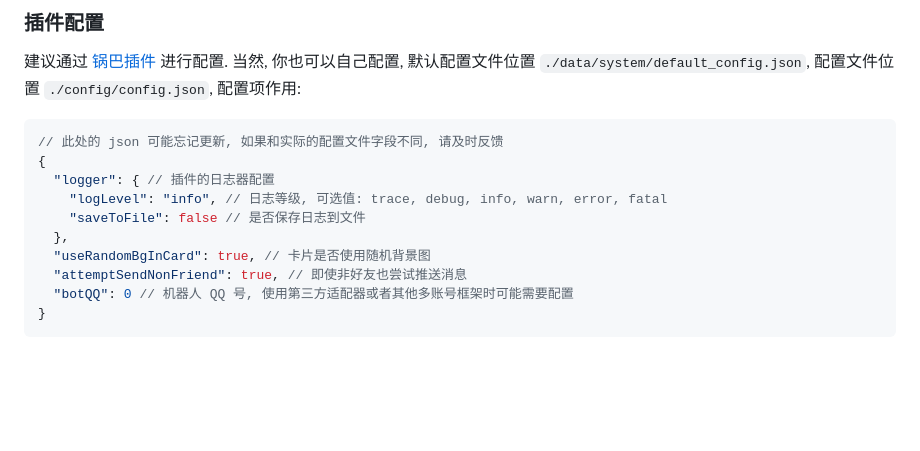
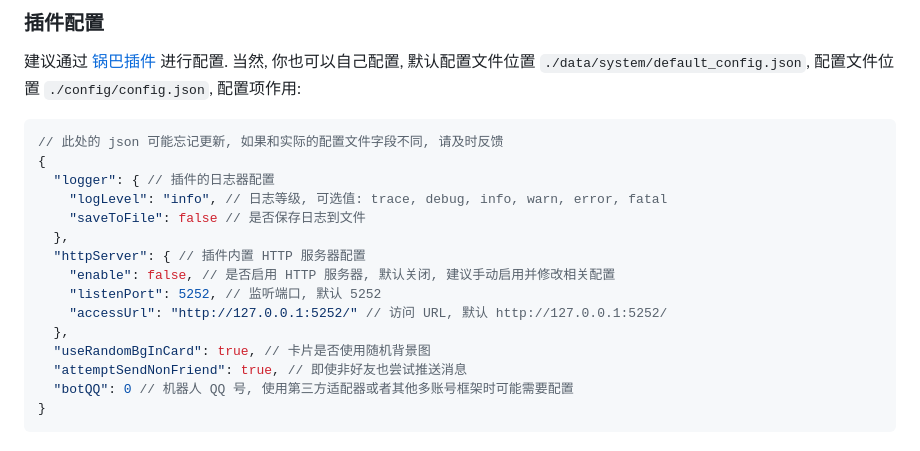
Before and after one commit to sakaiyuuji4/Yunzai-TomyJan-Plugin, a Markdown page: README.md, the part around the change. Drawn GitHub-style; blank space fills up the shorter version.

Commit message:
docs: readme

```diff
--- a/README.md
+++ b/README.md
@@ -75,6 +75,11 @@ git -C ./plugins/Yunzai-TomyJan-Plugin/ pull
     "logLevel": "info", // 日志等级, 可选值: trace, debug, info, warn, error, fatal
     "saveToFile": false // 是否保存日志到文件
   },
+  "httpServer": { // 插件内置 HTTP 服务器配置
+    "enable": false, // 是否启用 HTTP 服务器, 默认关闭, 建议手动启用并修改相关配置
+    "listenPort": 5252, // 监听端口, 默认 5252
+    "accessUrl": "http://127.0.0.1:5252/" // 访问 URL, 默认 http://127.0.0.1:5252/
+  },
   "useRandomBgInCard": true, // 卡片是否使用随机背景图
   "attemptSendNonFriend": true, // 即使非好友也尝试推送消息
   "botQQ": 0 // 机器人 QQ 号, 使用第三方适配器或者其他多账号框架时可能需要配置
```
